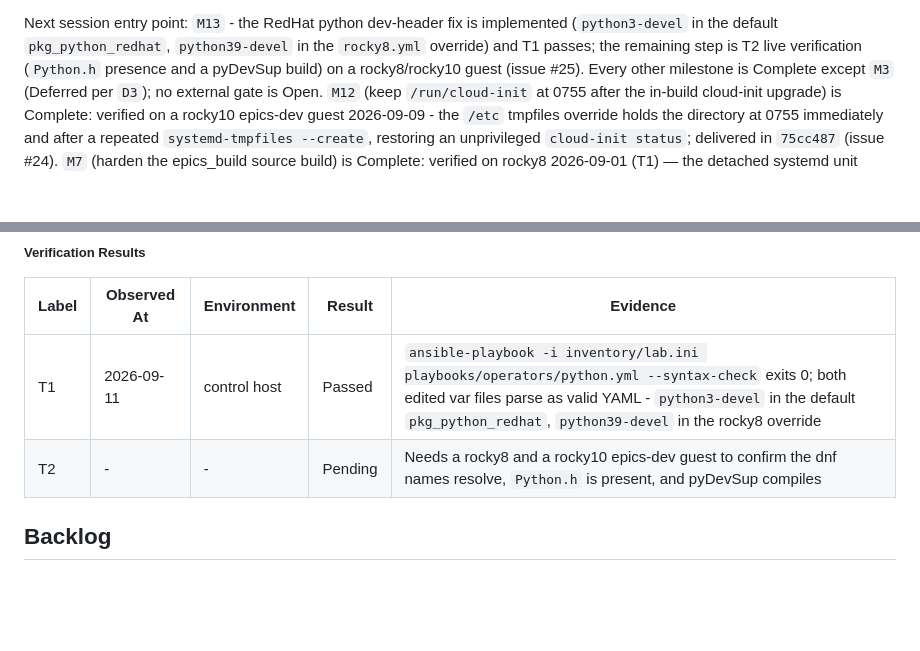
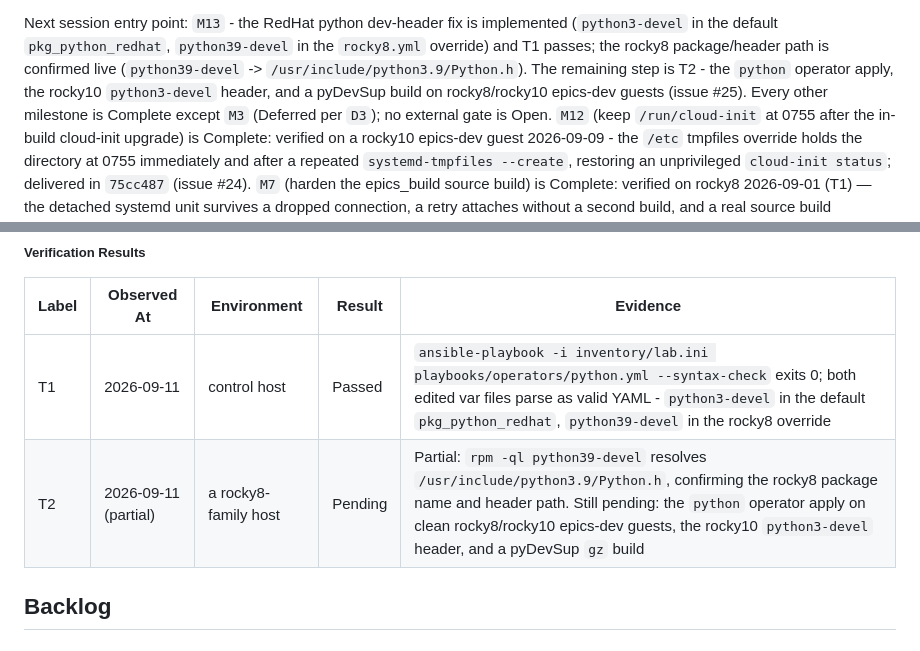
Before and after one commit to jeonghanlee/ansible-provision, a Markdown page: docs/milestone-38560eb.md, 2 parts joined by grey strips. GitHub-like rendering; blank space fills up the shorter version.

Commit message:
Record the rocky8 dev-header path check on M13

```diff
--- a/docs/milestone-38560eb.md
+++ b/docs/milestone-38560eb.md
@@ -33,8 +33,10 @@ was confirmed (`jeonghanlee/EPICS-env#63`), so Ubuntu 26 now passes as well
 
 Next session entry point: `M13` - the RedHat python dev-header fix is implemented
 (`python3-devel` in the default `pkg_python_redhat`, `python39-devel` in the
-`rocky8.yml` override) and T1 passes; the remaining step is T2 live verification
-(`Python.h` presence and a pyDevSup build) on a rocky8/rocky10 guest (issue #25). Every other milestone
+`rocky8.yml` override) and T1 passes; the rocky8 package/header path is confirmed
+live (`python39-devel` -> `/usr/include/python3.9/Python.h`). The remaining step
+is T2 - the `python` operator apply, the rocky10 `python3-devel` header, and a
+pyDevSup build on rocky8/rocky10 epics-dev guests (issue #25). Every other milestone
 is Complete except `M3` (Deferred per `D3`); no external gate is Open. `M12` (keep
 `/run/cloud-init` at 0755 after the in-build cloud-init upgrade)
 is Complete: verified on a rocky10 epics-dev guest 2026-09-09 - the `/etc`
@@ -1117,7 +1119,7 @@ rocky10 system python3).
 | Label | Observed At | Environment | Result | Evidence |
 | --- | --- | --- | --- | --- |
 | T1 | 2026-09-11 | control host | Passed | `ansible-playbook -i inventory/lab.ini playbooks/operators/python.yml --syntax-check` exits 0; both edited var files parse as valid YAML - `python3-devel` in the default `pkg_python_redhat`, `python39-devel` in the rocky8 override |
-| T2 | - | - | Pending | Needs a rocky8 and a rocky10 epics-dev guest to confirm the dnf names resolve, `Python.h` is present, and pyDevSup compiles |
+| T2 | 2026-09-11 (partial) | a rocky8-family host | Pending | Partial: `rpm -ql python39-devel` resolves `/usr/include/python3.9/Python.h`, confirming the rocky8 package name and header path. Still pending: the `python` operator apply on clean rocky8/rocky10 epics-dev guests, the rocky10 `python3-devel` header, and a pyDevSup `gz` build |
 
 ## Backlog
 
```
